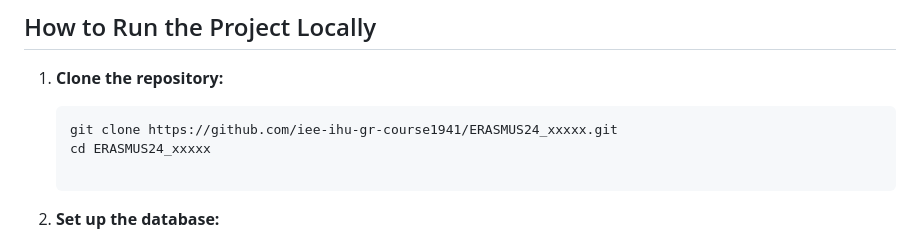
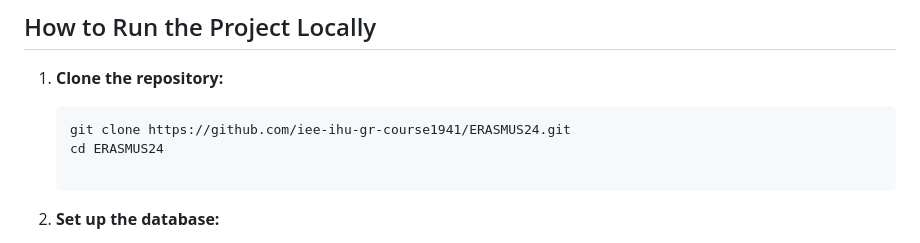
Before and after one commit to iee-ihu-gr-course1941/ERASMUS24, a Markdown page: README.md, the part around the change. Drawn GitHub-style.

````diff
--- a/README.md
+++ b/README.md
@@ -42,8 +42,8 @@ This repository contains the development of a multiplayer web-based game platfor
 1. **Clone the repository:**
 
    ```bash
-   git clone https://github.com/iee-ihu-gr-course1941/ERASMUS24_xxxxx.git
-   cd ERASMUS24_xxxxx
+   git clone https://github.com/iee-ihu-gr-course1941/ERASMUS24.git
+   cd ERASMUS24
 
 2. **Set up the database:**
 
````
